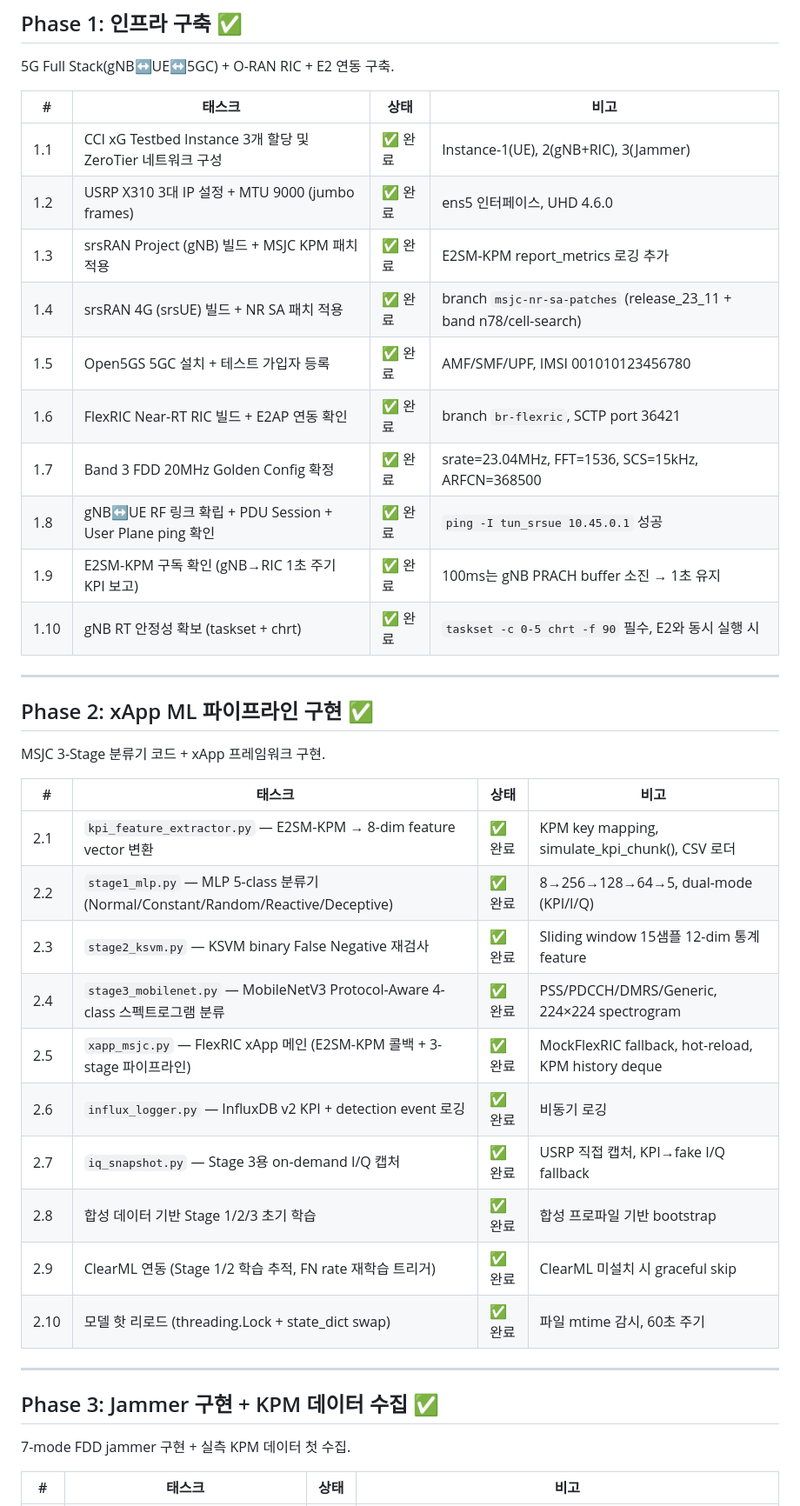
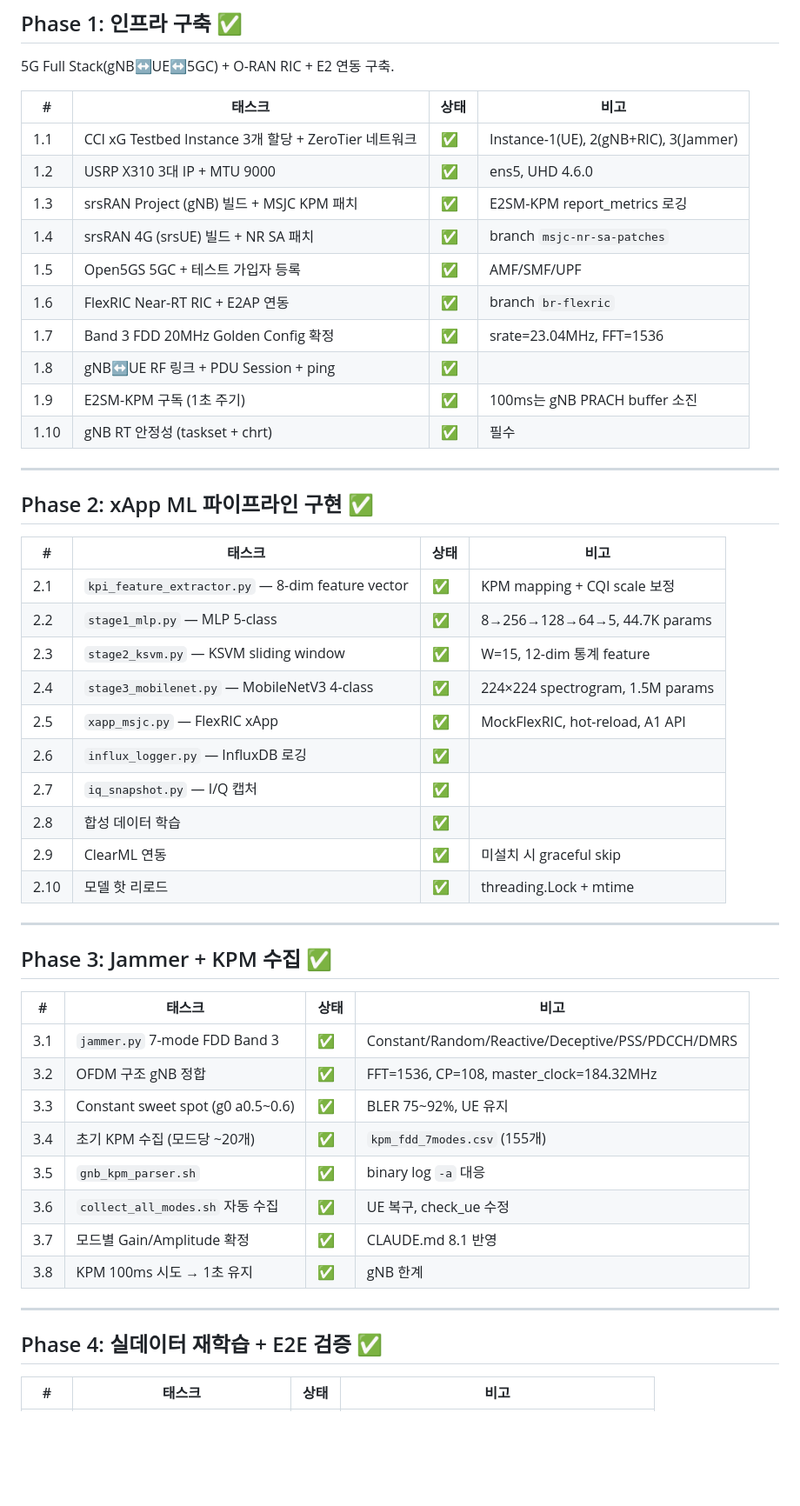
Before and after one commit to hyungminkimdev/5g-oran-msjc, a Markdown page: PROJECT_ROADMAP.md, the part around one of its changes. Shown at 87% size. Rendered like a GitHub page; blank space fills up the shorter version.

```diff
--- a/PROJECT_ROADMAP.md
+++ b/PROJECT_ROADMAP.md
@@ -11,41 +12,52 @@
 
 | # | 태스크 | 상태 | 비고 |
 |---|--------|------|------|
-| 1.1 | CCI xG Testbed Instance 3개 할당 및 ZeroTier 네트워크 구성 | ✅ 완료 | Instance-1(UE), 2(gNB+RIC), 3(Jammer) |
-| 1.2 | USRP X310 3대 IP 설정 + MTU 9000 (jumbo frames) | ✅ 완료 | ens5 인터페이스, UHD 4.6.0 |
-| 1.3 | srsRAN Project (gNB) 빌드 + MSJC KPM 패치 적용 | ✅ 완료 | E2SM-KPM report_metrics 로깅 추가 |
-| 1.4 | srsRAN 4G (srsUE) 빌드 + NR SA 패치 적용 | ✅ 완료 | branch `msjc-nr-sa-patches` (release_23_11 + band n78/cell-search) |
-| 1.5 | Open5GS 5GC 설치 + 테스트 가입자 등록 | ✅ 완료 | AMF/SMF/UPF, IMSI 001010123456780 |
-| 1.6 | FlexRIC Near-RT RIC 빌드 + E2AP 연동 확인 | ✅ 완료 | branch `br-flexric`, SCTP port 36421 |
-| 1.7 | Band 3 FDD 20MHz Golden Config 확정 | ✅ 완료 | srate=23.04MHz, FFT=1536, SCS=15kHz, ARFCN=368500 |
-| 1.8 | gNB↔UE RF 링크 확립 + PDU Session + User Plane ping 확인 | ✅ 완료 | `ping -I tun_srsue 10.45.0.1` 성공 |
-| 1.9 | E2SM-KPM 구독 확인 (gNB→RIC 1초 주기 KPI 보고) | ✅ 완료 | 100ms는 gNB PRACH buffer 소진 → 1초 유지 |
-| 1.10 | gNB RT 안정성 확보 (taskset + chrt) | ✅ 완료 | `taskset -c 0-5 chrt -f 90` 필수, E2와 동시 실행 시 |
+| 1.1 | CCI xG Testbed Instance 3개 할당 + ZeroTier 네트워크 | ✅ | Instance-1(UE), 2(gNB+RIC), 3(Jammer) |
+| 1.2 | USRP X310 3대 IP + MTU 9000 | ✅ | ens5, UHD 4.6.0 |
+| 1.3 | srsRAN Project (gNB) 빌드 + MSJC KPM 패치 | ✅ | E2SM-KPM report_metrics 로깅 |
+| 1.4 | srsRAN 4G (srsUE) 빌드 + NR SA 패치 | ✅ | branch `msjc-nr-sa-patches` |
+| 1.5 | Open5GS 5GC + 테스트 가입자 등록 | ✅ | AMF/SMF/UPF |
+| 1.6 | FlexRIC Near-RT RIC + E2AP 연동 | ✅ | branch `br-flexric` |
+| 1.7 | Band 3 FDD 20MHz Golden Config 확정 | ✅ | srate=23.04MHz, FFT=1536 |
+| 1.8 | gNB↔UE RF 링크 + PDU Session + ping | ✅ | |
+| 1.9 | E2SM-KPM 구독 (1초 주기) | ✅ | 100ms는 gNB PRACH buffer 소진 |
+| 1.10 | gNB RT 안정성 (taskset + chrt) | ✅ | 필수 |
 
 ---
 
 ## Phase 2: xApp ML 파이프라인 구현 ✅
 
-MSJC 3-Stage 분류기 코드 + xApp 프레임워크 구현.
+| # | 태스크 | 상태 | 비고 |
+|---|--------|------|------|
+| 2.1 | `kpi_feature_extractor.py` — 8-dim feature vector | ✅ | KPM mapping + CQI scale 보정 |
+| 2.2 | `stage1_mlp.py` — MLP 5-class | ✅ | 8→256→128→64→5, 44.7K params |
+| 2.3 | `stage2_ksvm.py` — KSVM sliding window | ✅ | W=15, 12-dim 통계 feature |
+| 2.4 | `stage3_mobilenet.py` — MobileNetV3 4-class | ✅ | 224×224 spectrogram, 1.5M params |
+| 2.5 | `xapp_msjc.py` — FlexRIC xApp | ✅ | MockFlexRIC, hot-reload, A1 API |
+| 2.6 | `influx_logger.py` — InfluxDB 로깅 | ✅ | |
+| 2.7 | `iq_snapshot.py` — I/Q 캡처 | ✅ | |
+| 2.8 | 합성 데이터 학습 | ✅ | |
+| 2.9 | ClearML 연동 | ✅ | 미설치 시 graceful skip |
+| 2.10 | 모델 핫 리로드 | ✅ | threading.Lock + mtime |
+
+---
+
+## Phase 3: Jammer + KPM 수집 ✅
 
 | # | 태스크 | 상태 | 비고 |
 |---|--------|------|------|
-| 2.1 | `kpi_feature_extractor.py` — E2SM-KPM → 8-dim feature vector 변환 | ✅ 완료 | KPM key mapping, simulate_kpi_chunk(), CSV 로더 |
-| 2.2 | `stage1_mlp.py` — MLP 5-class 분류기 (Normal/Constant/Random/Reactive/Deceptive) | ✅ 완료 | 8→256→128→64→5, dual-mode (KPI/I/Q) |
-| 2.3 | `stage2_ksvm.py` — KSVM binary False Negative 재검사 | ✅ 완료 | Sliding window 15샘플 12-dim 통계 feature |
-| 2.4 | `stage3_mobilenet.py` — MobileNetV3 Protocol-Aware 4-class 스펙트로그램 분류 | ✅ 완료 | PSS/PDCCH/DMRS/Generic, 224×224 spectrogram |
-| 2.5 | `xapp_msjc.py` — FlexRIC xApp 메인 (E2SM-KPM 콜백 + 3-stage 파이프라인) | ✅ 완료 | MockFlexRIC fallback, hot-reload, KPM history deque |
-| 2.6 | `influx_logger.py` — InfluxDB v2 KPI + detection event 로깅 | ✅ 완료 | 비동기 로깅 |
-| 2.7 | `iq_snapshot.py` — Stage 3용 on-demand I/Q 캡처 | ✅ 완료 | USRP 직접 캡처, KPI→fake I/Q fallback |
-| 2.8 | 합성 데이터 기반 Stage 1/2/3 초기 학습 | ✅ 완료 | 합성 프로파일 기반 bootstrap |
-| 2.9 | ClearML 연동 (Stage 1/2 학습 추적, FN rate 재학습 트리거) | ✅ 완료 | ClearML 미설치 시 graceful skip |
-| 2.10 | 모델 핫 리로드 (threading.Lock + state_dict swap) | ✅ 완료 | 파일 mtime 감시, 60초 주기 |
+| 3.1 | `jammer.py` 7-mode FDD Band 3 | ✅ | Constant/Random/Reactive/Deceptive/PSS/PDCCH/DMRS |
+| 3.2 | OFDM 구조 gNB 정합 | ✅ | FFT=1536, CP=108, master_clock=184.32MHz |
+| 3.3 | Constant sweet spot (g0 a0.5~0.6) | ✅ | BLER 75~92%, UE 유지 |
+| 3.4 | 초기 KPM 수집 (모드당 ~20개) | ✅ | `kpm_fdd_7modes.csv` (155개) |
+| 3.5 | `gnb_kpm_parser.sh` | ✅ | binary log `-a` 대응 |
+| 3.6 | `collect_all_modes.sh` 자동 수집 | ✅ | UE 복구, check_ue 수정 |
+| 3.7 | 모드별 Gain/Amplitude 확정 | ✅ | CLAUDE.md 8.1 반영 |
+| 3.8 | KPM 100ms 시도 → 1초 유지 | ✅ | gNB 한계 |
 
 ---
 
-## Phase 3: Jammer 구현 + KPM 데이터 수집 ✅
-
-7-mode FDD jammer 구현 + 실측 KPM 데이터 첫 수집.
+## Phase 4: 실데이터 재학습 + E2E 검증 ✅
 
 | # | 태스크 | 상태 | 비고 |
 |---|--------|------|------|
```
Also changed, not shown: other parts of PROJECT_ROADMAP.md (+63 -73 lines), RESULTS_PHASE4.md (deleted, +0 -207 lines).
